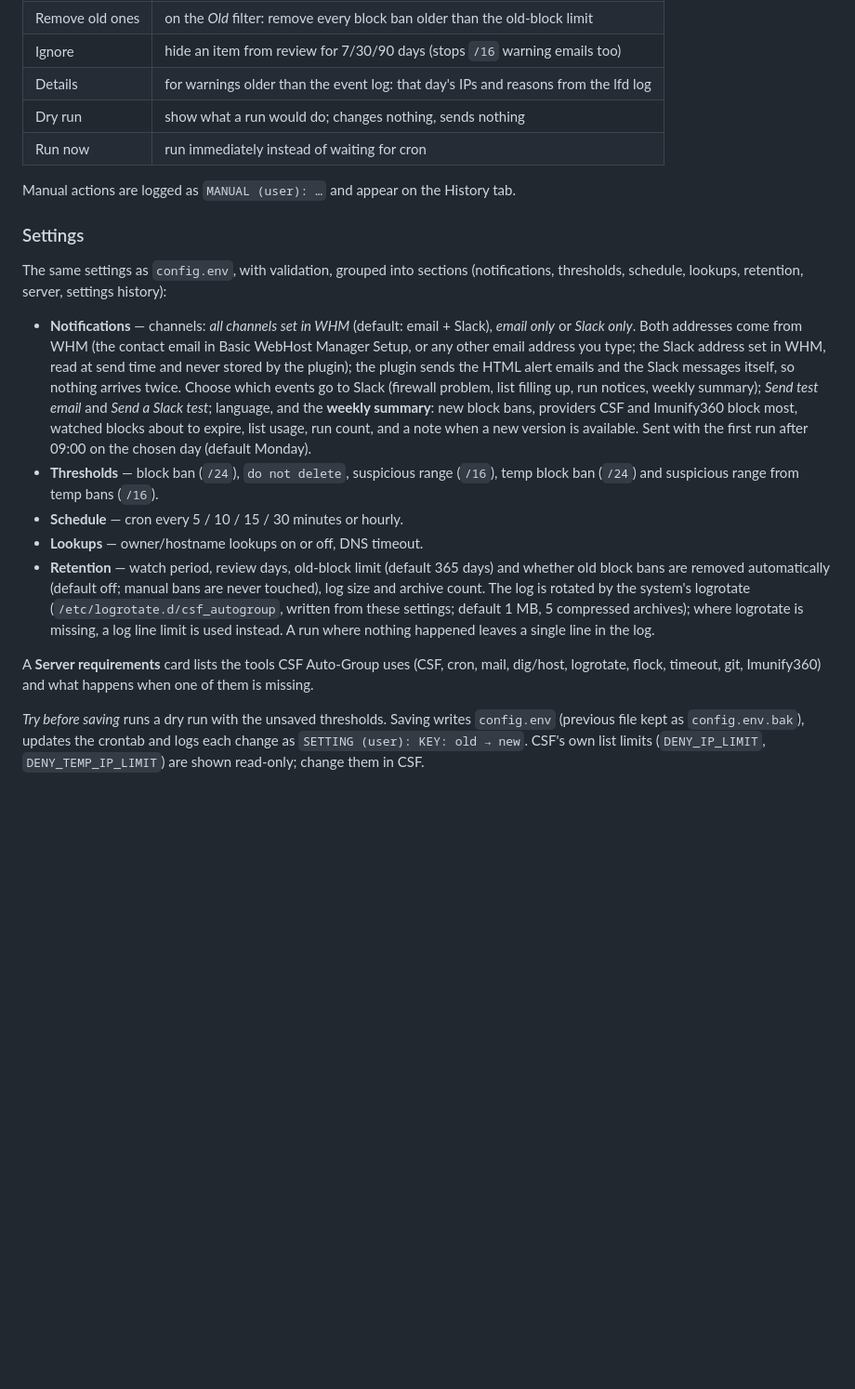
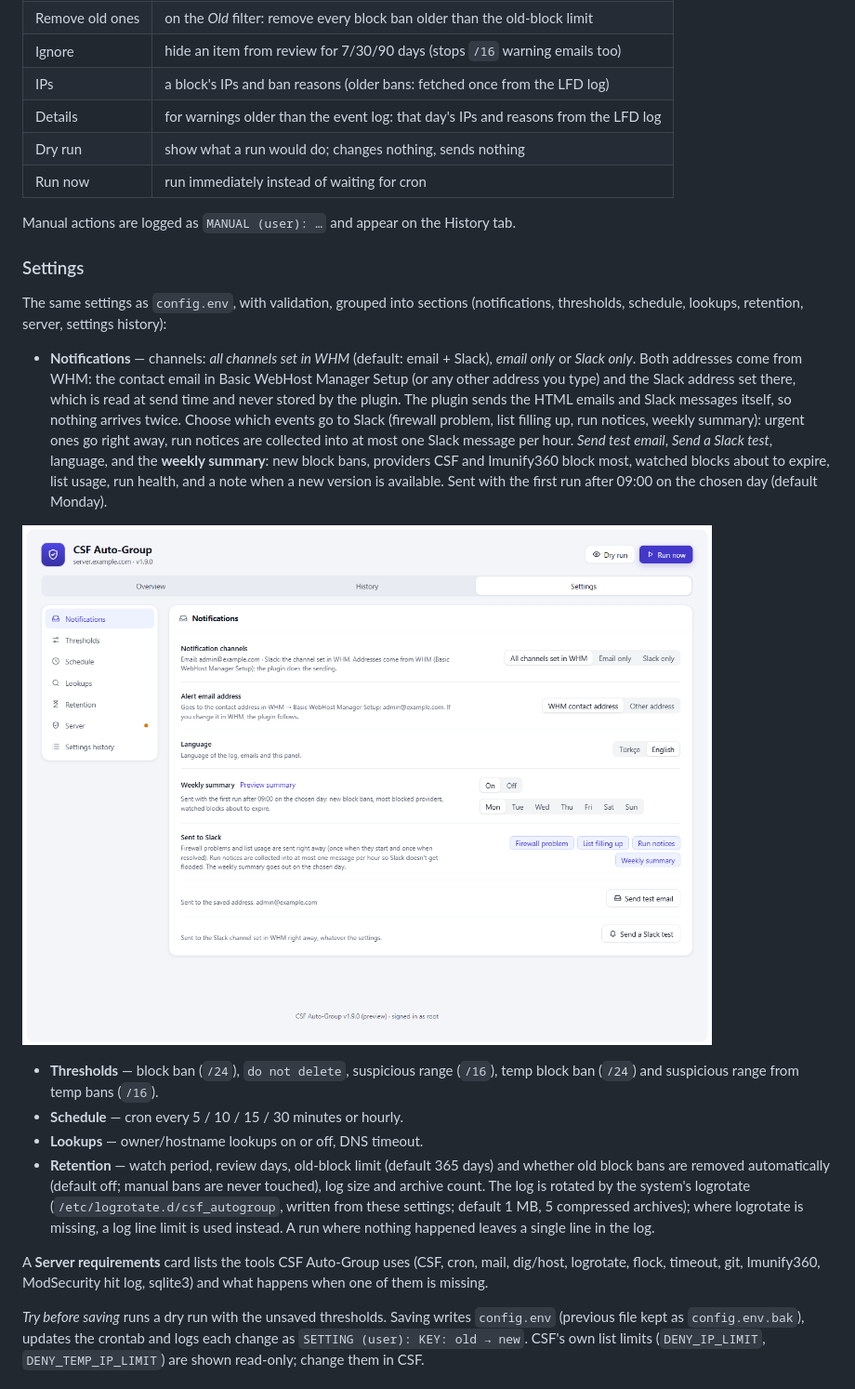
Before and after one commit to ayzeta/csf-autogroup, a Markdown page: README.md, the part around one of its changes. Shown at 93% size. GitHub-like rendering; pictures changed too: docs/settings.png (added); blank space fills up the shorter version.

```diff
--- a/README.md
+++ b/README.md
@@ -137,7 +144,8 @@ whitelist, removing a `do not delete` block) make you type the target.
 | Remove | lift a block ban (`do not delete` blocks too; `csf.deny` is backed up first) |
 | Remove old ones | on the *Old* filter: remove every block ban older than the old-block limit |
 | Ignore | hide an item from review for 7/30/90 days (stops `/16` warning emails too) |
-| Details | for warnings older than the event log: that day's IPs and reasons from the lfd log |
+| IPs | a block's IPs and ban reasons (older bans: fetched once from the LFD log) |
+| Details | for warnings older than the event log: that day's IPs and reasons from the LFD log |
 | Dry run | show what a run would do; changes nothing, sends nothing |
 | Run now | run immediately instead of waiting for cron |
 
@@ -149,10 +157,21 @@ The same settings as `config.env`, with validation, grouped into sections
 (notifications, thresholds, schedule, lookups, retention, server, settings
 history):
 
-- **Notifications** — channels: *all channels set in WHM* (default: email + Slack), *email only* or *Slack only*. Both addresses come from WHM (the contact email in Basic WebHost Manager Setup, or any other email address you type; the Slack address set in WHM, read at send time and never stored by the plugin); the plugin sends the HTML alert emails and the Slack messages itself, so nothing arrives twice. Choose which events go to Slack (firewall problem, list filling up, run notices, weekly summary); *Send test email* and *Send a Slack test*; language, and the
-  **weekly summary**: new block bans, providers CSF and Imunify360 block most, watched blocks about to
-  expire, list usage, run count, and a note when a new version is available.
+- **Notifications** — channels: *all channels set in WHM* (default: email +
+  Slack), *email only* or *Slack only*. Both addresses come from WHM: the
+  contact email in Basic WebHost Manager Setup (or any other address you type)
+  and the Slack address set there, which is read at send time and never stored
+  by the plugin. The plugin sends the HTML emails and Slack messages itself, so
+  nothing arrives twice. Choose which events go to Slack (firewall problem,
+  list filling up, run notices, weekly summary): urgent ones go right away,
+  run notices are collected into at most one Slack message per hour. *Send test
+  email*, *Send a Slack test*, language, and the **weekly summary**: new block
+  bans, providers CSF and Imunify360 block most, watched blocks about to
+  expire, list usage, run health, and a note when a new version is available.
   Sent with the first run after 09:00 on the chosen day (default Monday).
+
+![Notification settings](docs/settings.png)
+
 - **Thresholds** — block ban (`/24`), `do not delete`, suspicious range (`/16`),
   temp block ban (`/24`) and suspicious range from temp bans (`/16`).
 - **Schedule** — cron every 5 / 10 / 15 / 30 minutes or hourly.
@@ -166,8 +185,8 @@ history):
   nothing happened leaves a single line in the log.
 
 A **Server requirements** card lists the tools CSF Auto-Group uses (CSF, cron,
-mail, dig/host, logrotate, flock, timeout, git, Imunify360) and what happens when
-one of them is missing.
+mail, dig/host, logrotate, flock, timeout, git, Imunify360, ModSecurity hit log,
+sqlite3) and what happens when one of them is missing.
 
 *Try before saving* runs a dry run with the unsaved thresholds. Saving writes
 `config.env` (previous file kept as `config.env.bak`), updates the crontab and
```
Also changed, not shown: other parts of README.md (+39 -17 lines), CHANGELOG.md (added, +51 -0 lines), ROADMAP.md (added, +15 -0 lines), docs/email.png (added), docs/mobile.png, docs/overview.png, 4 other files.
